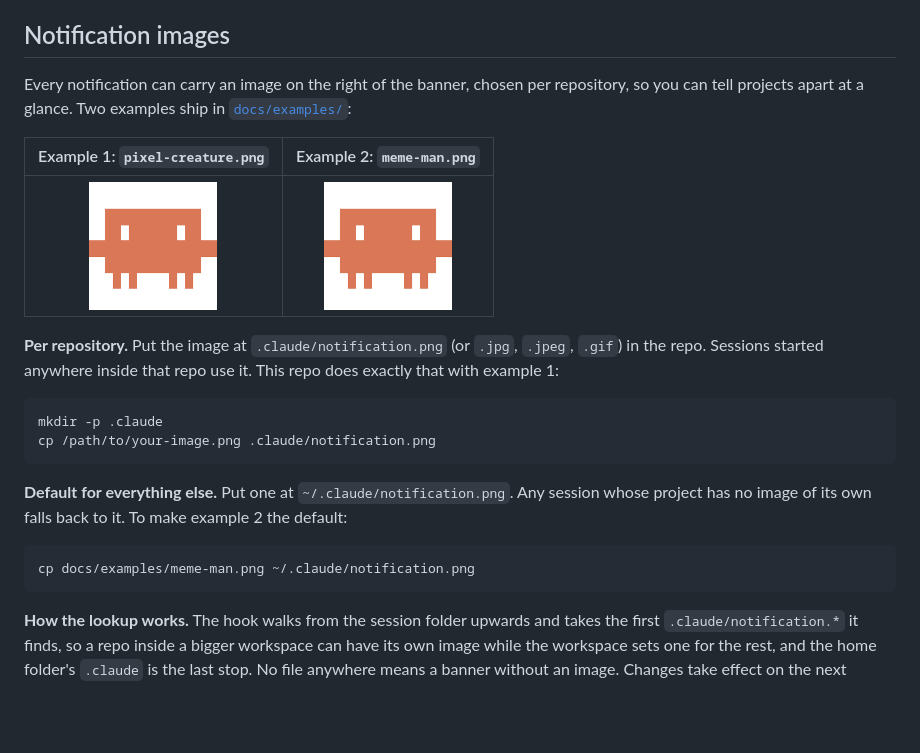
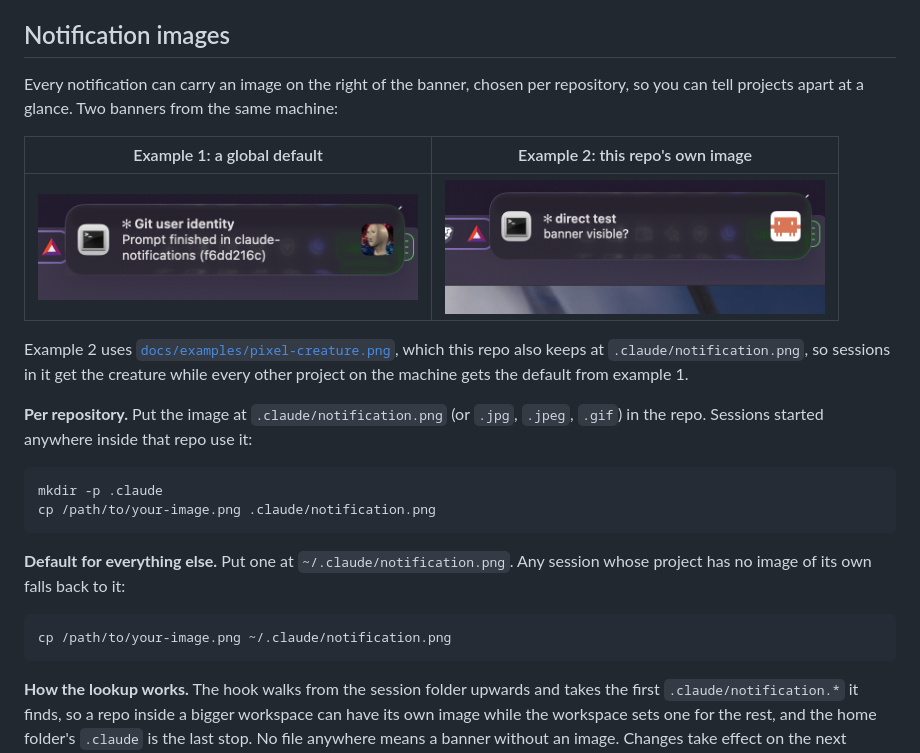
Before and after one commit to MulberrySystems/claude-notifications, a Markdown page: README.md, the part around one of its changes. GitHub-like rendering; pictures changed too: docs/examples/banner-meme-man.png (added), docs/examples/banner-pixel-creature.png (added), docs/examples/meme-man.png (deleted); blank space fills up the shorter version.

Commit message:
Use the two banner screenshots in the README
docs/examples/ now holds a banner with the global default image and one
with this repo's own image, plus the creature source. The wrongly
duplicated meme-man.png is gone.

Co-Authored-By: Claude Fable 5.1 <noreply@anthropic.com>
Claude-Session: https://claude.ai/code/session_01VmxNHc4sT7XyDFvCGKEsW2

````diff
--- a/README.md
+++ b/README.md
@@ -49,15 +49,18 @@ To check, run `/hooks` in Claude Code and start a turn; you should get a notific
 ## Notification images
 
 Every notification can carry an image on the right of the banner, chosen per repository, so you
-can tell projects apart at a glance. Two examples ship in [`docs/examples/`](docs/examples/):
+can tell projects apart at a glance. Two banners from the same machine:
 
-| Example 1: `pixel-creature.png` | Example 2: `meme-man.png` |
+| Example 1: a global default | Example 2: this repo's own image |
 |:---:|:---:|
-| <img src="docs/examples/pixel-creature.png" width="128" alt="pixel creature"> | <img src="docs/examples/meme-man.png" width="128" alt="Meme Man"> |
+| <img src="docs/examples/banner-meme-man.png" width="380" alt="banner with Meme Man"> | <img src="docs/examples/banner-pixel-creature.png" width="380" alt="banner with a pixel creature"> |
+
+Example 2 uses [`docs/examples/pixel-creature.png`](docs/examples/pixel-creature.png), which this
+repo also keeps at `.claude/notification.png`, so sessions in it get the creature while every
+other project on the machine gets the default from example 1.
 
 **Per repository.** Put the image at `.claude/notification.png` (or `.jpg`, `.jpeg`, `.gif`) in
-the repo. Sessions started anywhere inside that repo use it. This repo does exactly that with
-example 1:
+the repo. Sessions started anywhere inside that repo use it:
 
 ```bash
 mkdir -p .claude
@@ -65,10 +68,10 @@ cp /path/to/your-image.png .claude/notification.png
 ```
 
 **Default for everything else.** Put one at `~/.claude/notification.png`. Any session whose
-project has no image of its own falls back to it. To make example 2 the default:
+project has no image of its own falls back to it:
 
 ```bash
-cp docs/examples/meme-man.png ~/.claude/notification.png
+cp /path/to/your-image.png ~/.claude/notification.png
 ```
 
 **How the lookup works.** The hook walks from the session folder upwards and takes the first
````
Also changed, not shown: other parts of README.md (+1 -1 lines), CHANGELOG.md (+1 -1 lines).
